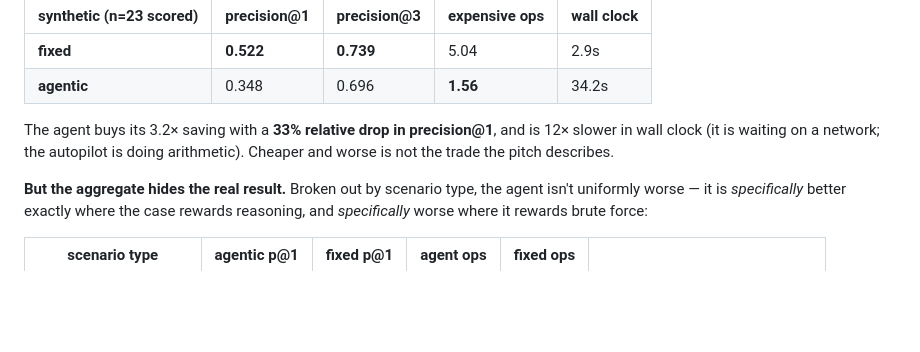
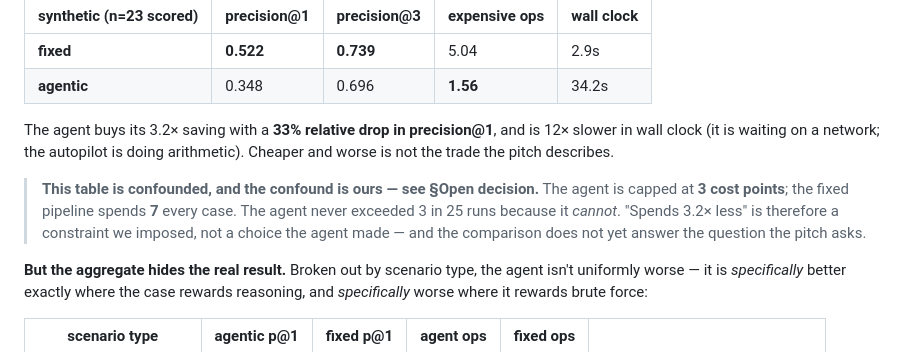
Before and after one commit to Nikshay1/one-shot-Network-topology, a Markdown page: README.md, the part around one of its changes. Drawn GitHub-style; blank space fills up the shorter version.

```diff
--- a/README.md
+++ b/README.md
@@ -840,6 +926,12 @@ The agent buys its 3.2× saving with a **33% relative drop in precision@1**, and
 slower in wall clock (it is waiting on a network; the autopilot is doing arithmetic).
 Cheaper and worse is not the trade the pitch describes.
 
+> **This table is confounded, and the confound is ours — see §Open decision.** The agent
+> is capped at **3 cost points**; the fixed pipeline spends **7** every case. The agent
+> never exceeded 3 in 25 runs because it *cannot*. "Spends 3.2× less" is therefore a
+> constraint we imposed, not a choice the agent made — and the comparison does not yet
+> answer the question the pitch asks.
+
 **But the aggregate hides the real result.** Broken out by scenario type, the agent
 isn't uniformly worse — it is *specifically* better exactly where the case rewards
 reasoning, and *specifically* worse where it rewards brute force:
```
Also changed, not shown: other parts of README.md (+103 -13 lines).
